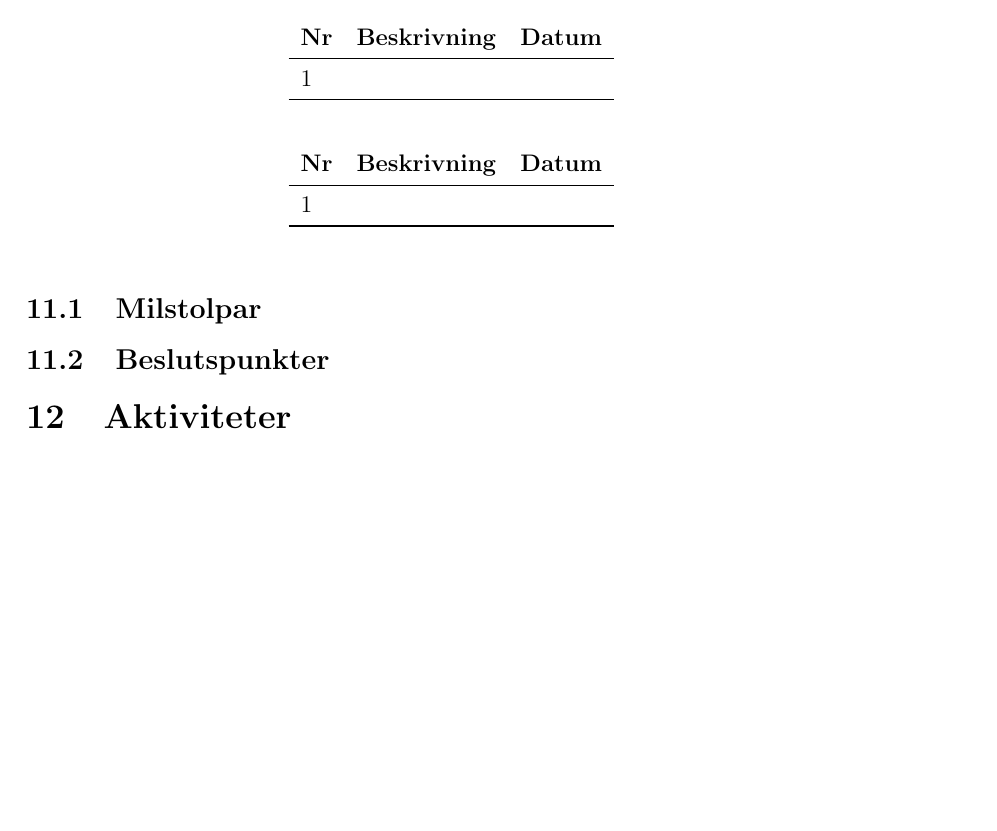
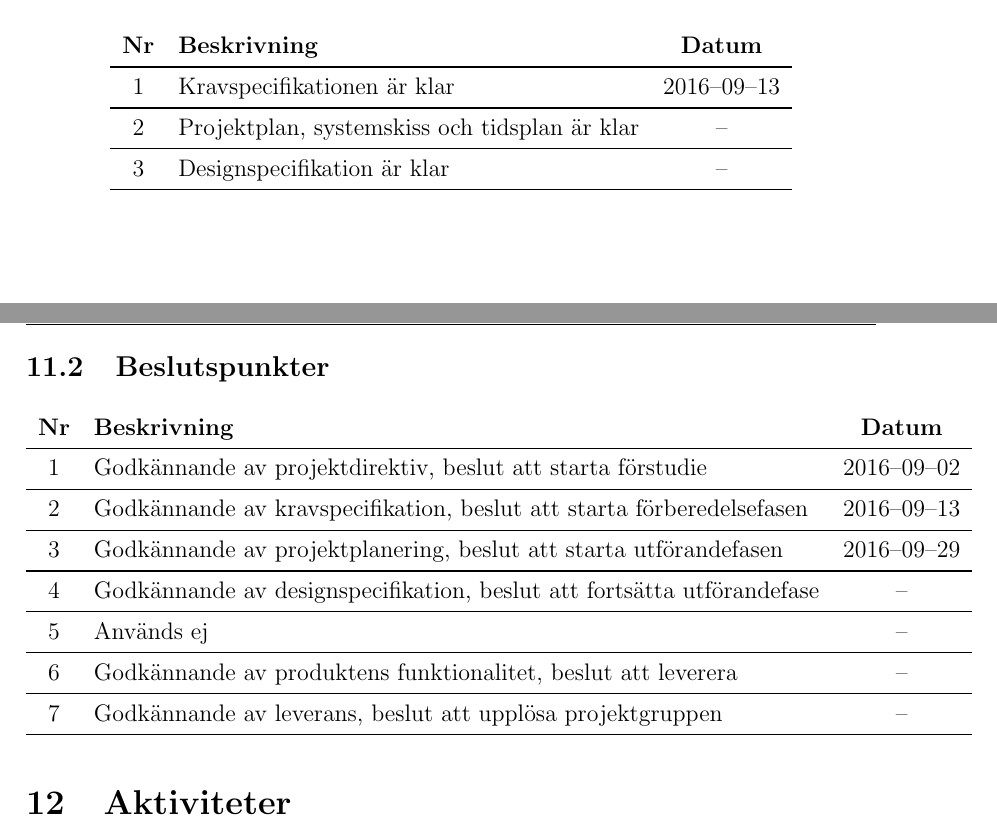
Before and after one commit to TheZoq2/LiTHe-Hex, a LaTeX document (documents/Projektplan/projektplan.tex): part of page 9 of 10 before the commit and two parts of pages 8 and 9 of 10 after it, the two joined at a grey line, cut so that both start at the same text, the shorter picture padded with empty space. Compiled offline with pdfLaTeX.

Commit message:
Added beslutspunkter, fixed tables

```diff
--- a/documents/Projektplan/projektplan.tex
+++ b/documents/Projektplan/projektplan.tex
@@ -335,25 +335,25 @@
 
 
 	\subsection{Milstolpar}
-	\begin{table}[h]
-		\begin{center}
-			\begin{tabular}[pos]{ l l l }
-				\textbf{Nr} & \textbf{Beskrivning} & \textbf{Datum} \\ \midrule
-				\nextMilNr{} & & \\ \midrule
-			\end{tabular}
-		\end{center}
-	\end{table}
+	\begin{longtable}[c]{ c l c}
+		\textbf{Nr} & \textbf{Beskrivning} & \textbf{Datum} \\ \midrule
+		\nextMilNr{} & Kravspecifikationen är klar & 2016--09--13 \\ \midrule
+		\nextMilNr{} & Projektplan, systemskiss och tidsplan är klar & -- \\ \midrule
+		\nextMilNr{} & Designspecifikation är klar & -- \\ \midrule
+	\end{longtable}
 
 
 	\subsection{Beslutspunkter}
-	\begin{table}[h]
-		\begin{center}
-			\begin{tabular}[pos]{ l l l }
-				\textbf{Nr} & \textbf{Beskrivning} & \textbf{Datum} \\ \midrule
-				\nextBPNr{} & & \\ \midrule
-			\end{tabular}
-		\end{center}
-	\end{table}
+	\begin{longtable}[c]{ c l c}
+		\textbf{Nr} & \textbf{Beskrivning} & \textbf{Datum} \\ \midrule
+		\nextBPNr{} & Godkännande av projektdirektiv, beslut att starta förstudie & 2016--09--02 \\ \midrule
+		\nextBPNr{} & Godkännande av kravspecifikation, beslut att starta förberedelsefasen & 2016--09--13 \\ \midrule
+		\nextBPNr{} & Godkännande av projektplanering, beslut att starta utförandefasen & 2016--09--29 \\ \midrule
+		\nextBPNr{} & Godkännande av designspecifikation, beslut att fortsätta utförandefase & -- \\ \midrule
+		\nextBPNr{} & Används ej & -- \\ \midrule
+		\nextBPNr{} & Godkännande av produktens funktionalitet, beslut att leverera & -- \\ \midrule
+		\nextBPNr{} & Godkännande av leverans, beslut att upplösa projektgruppen & -- \\ \midrule
+	\end{longtable}
 
 
 	\section{Aktiviteter}
```
Also changed, not shown: documents/Kravspecifikation/kravspec.tex (+0 -2 lines), documents/Projektplan/projektplan.tex (22 more changed lines).
